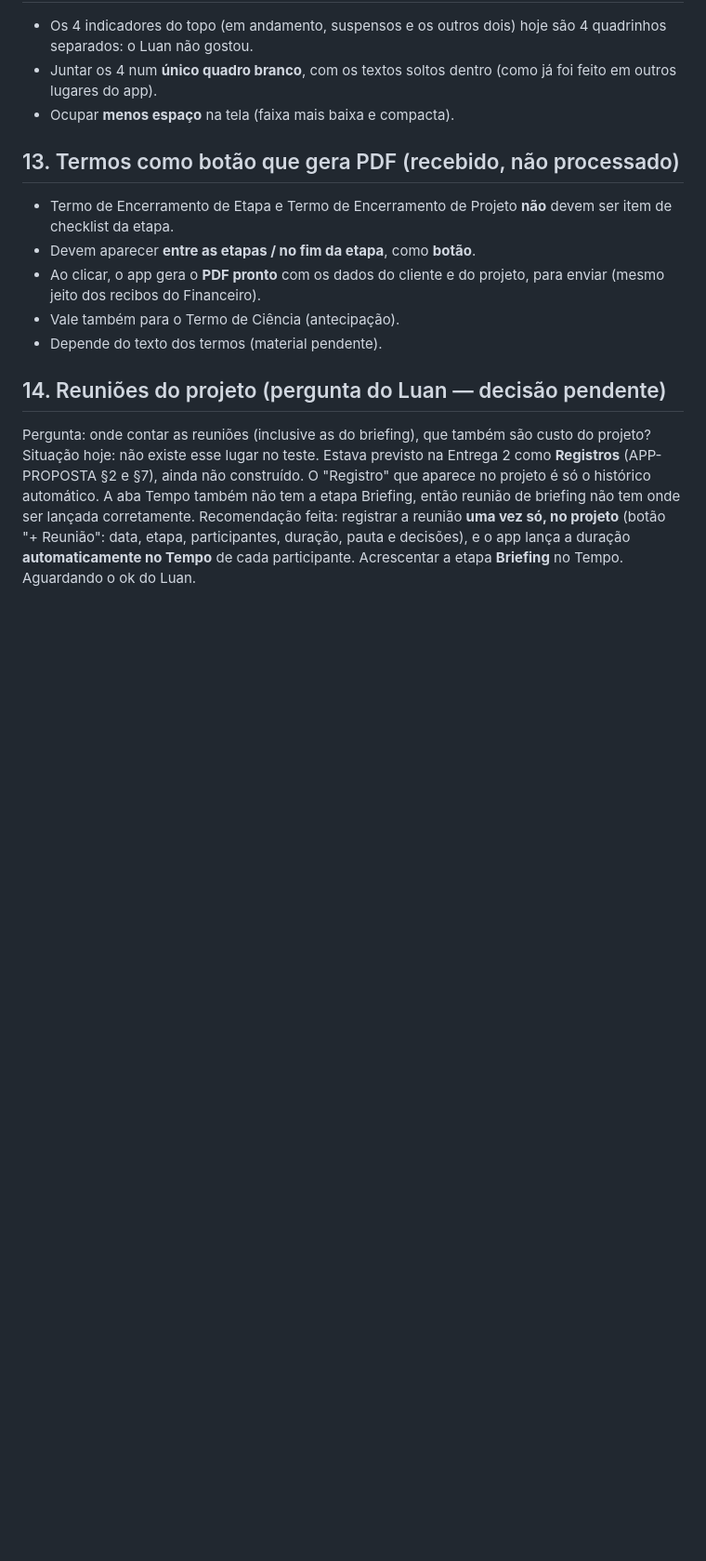
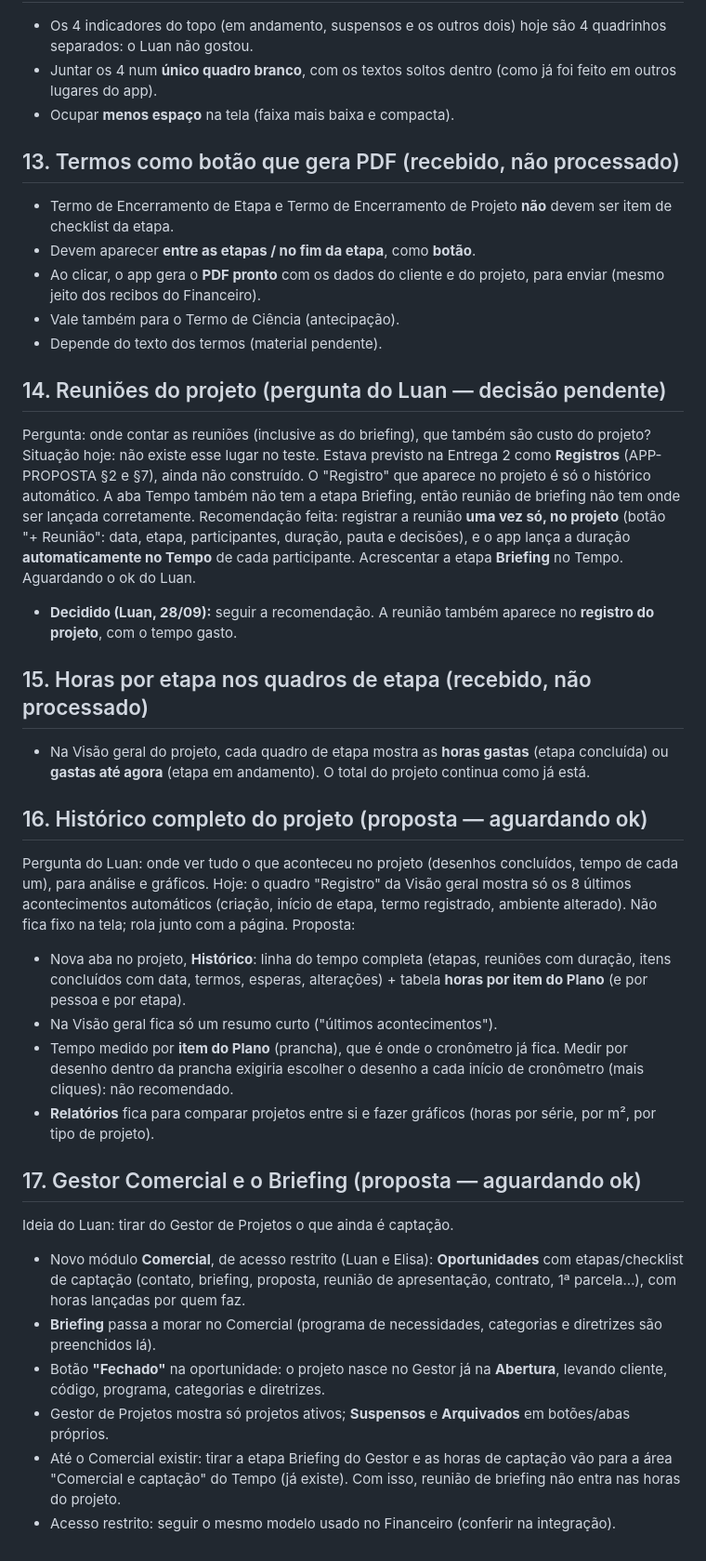
Before and after one commit to TrilhaArq/TrilhaArq---Processos, a Markdown page: manual-trilha/AJUSTES-TESTE.md, the part around the change. Shown at 93% size. GitHub-like rendering; blank space fills up the shorter version.

Commit message:
Ajustes do teste: reuniões decididas; registra 15 a 17 (sem processar)
Co-Authored-By: Claude Opus 5.5 <noreply@anthropic.com>
Claude-Session: https://claude.ai/code/session_01TxkmTfK7GfNDVivJR23FLw

```diff
--- a/manual-trilha/AJUSTES-TESTE.md
+++ b/manual-trilha/AJUSTES-TESTE.md
@@ -199,3 +199,35 @@ não tem a etapa Briefing, então reunião de briefing não tem onde ser lançad
 Recomendação feita: registrar a reunião **uma vez só, no projeto** (botão "+ Reunião": data, etapa, participantes,
 duração, pauta e decisões), e o app lança a duração **automaticamente no Tempo** de cada participante. Acrescentar
 a etapa **Briefing** no Tempo. Aguardando o ok do Luan.
+- **Decidido (Luan, 28/09):** seguir a recomendação. A reunião também aparece no **registro do projeto**, com o tempo gasto.
+
+## 15. Horas por etapa nos quadros de etapa (recebido, não processado)
+
+- Na Visão geral do projeto, cada quadro de etapa mostra as **horas gastas** (etapa concluída) ou **gastas até agora**
+  (etapa em andamento). O total do projeto continua como já está.
+
+## 16. Histórico completo do projeto (proposta — aguardando ok)
+
+Pergunta do Luan: onde ver tudo o que aconteceu no projeto (desenhos concluídos, tempo de cada um), para análise e gráficos.
+Hoje: o quadro "Registro" da Visão geral mostra só os 8 últimos acontecimentos automáticos (criação, início de etapa,
+termo registrado, ambiente alterado). Não fica fixo na tela; rola junto com a página.
+Proposta:
+- Nova aba no projeto, **Histórico**: linha do tempo completa (etapas, reuniões com duração, itens concluídos com data,
+  termos, esperas, alterações) + tabela **horas por item do Plano** (e por pessoa e por etapa).
+- Na Visão geral fica só um resumo curto ("últimos acontecimentos").
+- Tempo medido por **item do Plano** (prancha), que é onde o cronômetro já fica. Medir por desenho dentro da prancha
+  exigiria escolher o desenho a cada início de cronômetro (mais cliques): não recomendado.
+- **Relatórios** fica para comparar projetos entre si e fazer gráficos (horas por série, por m², por tipo de projeto).
+
+## 17. Gestor Comercial e o Briefing (proposta — aguardando ok)
+
+Ideia do Luan: tirar do Gestor de Projetos o que ainda é captação.
+- Novo módulo **Comercial**, de acesso restrito (Luan e Elisa): **Oportunidades** com etapas/checklist de captação
+  (contato, briefing, proposta, reunião de apresentação, contrato, 1ª parcela…), com horas lançadas por quem faz.
+- **Briefing** passa a morar no Comercial (programa de necessidades, categorias e diretrizes são preenchidos lá).
+- Botão **"Fechado"** na oportunidade: o projeto nasce no Gestor já na **Abertura**, levando cliente, código, programa,
+  categorias e diretrizes.
+- Gestor de Projetos mostra só projetos ativos; **Suspensos** e **Arquivados** em botões/abas próprios.
+- Até o Comercial existir: tirar a etapa Briefing do Gestor e as horas de captação vão para a área
+  "Comercial e captação" do Tempo (já existe). Com isso, reunião de briefing não entra nas horas do projeto.
+- Acesso restrito: seguir o mesmo modelo usado no Financeiro (conferir na integração).
```
